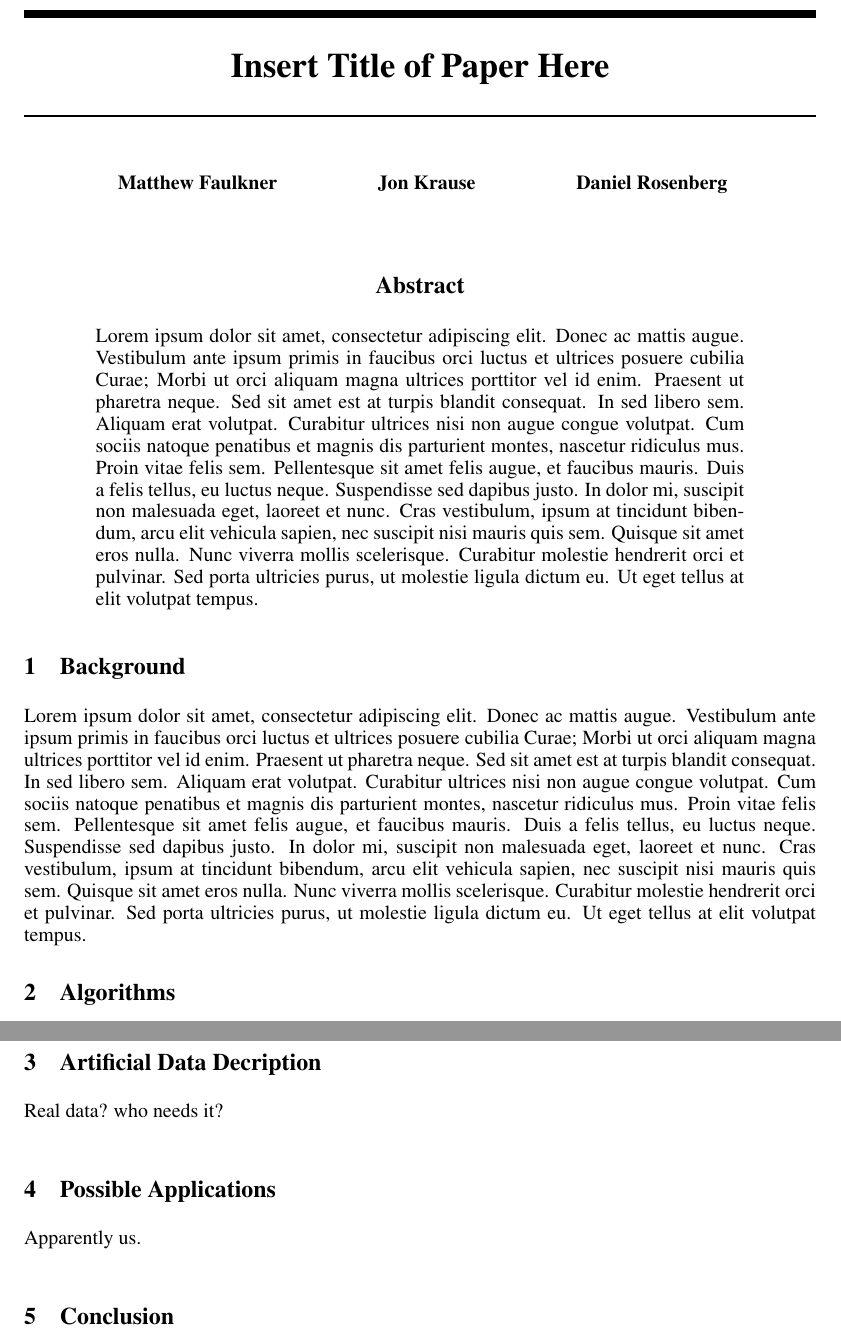
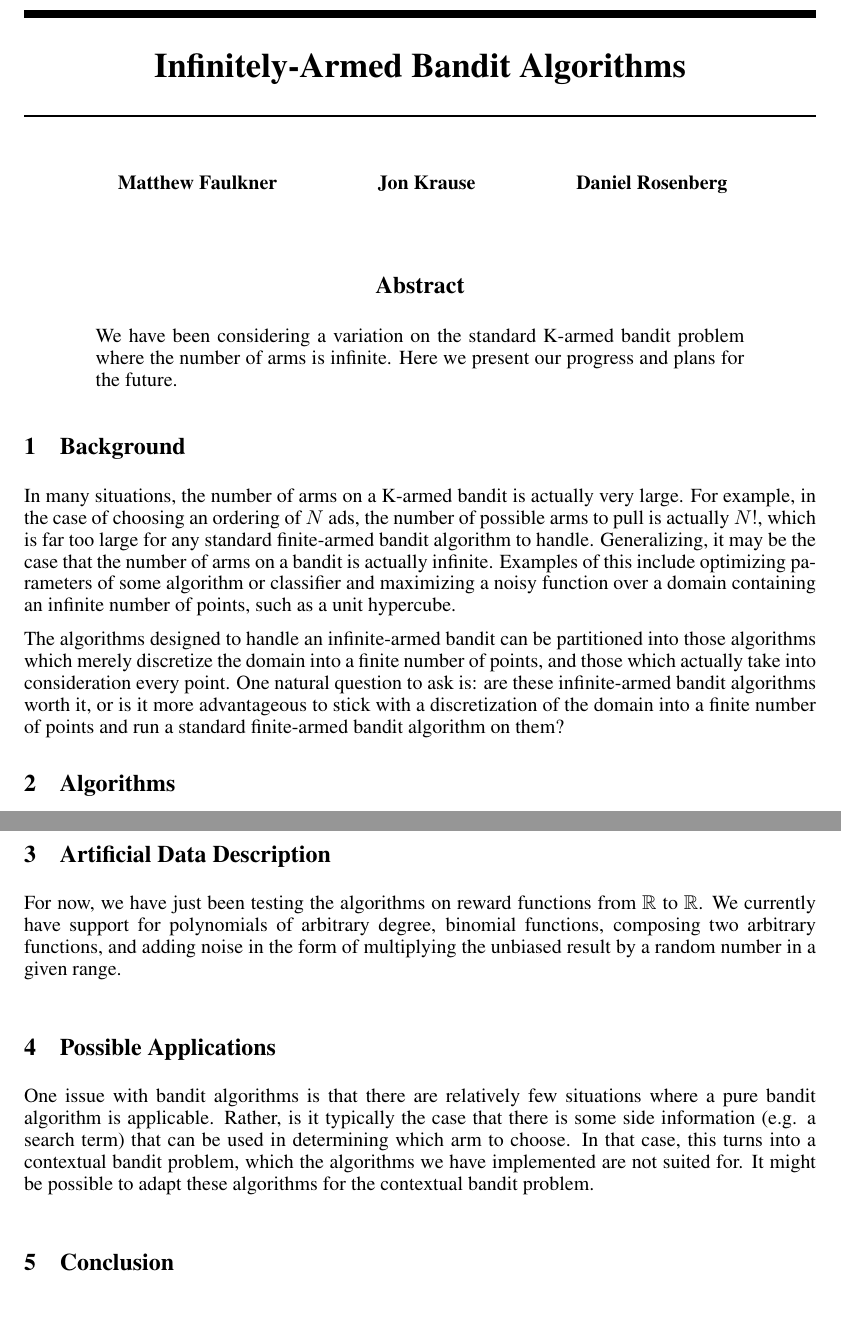
Before and after one commit to laurel2935/bandits, a LaTeX paper (Paper/milestone_report.tex): two parts of pages 1 and 3 of 3, joined at a grey line, cut at the place of the change, the shorter picture padded with empty space. Compiled offline with pdfLaTeX.

Commit message:
Added a super-short abstract and some background.

```diff
--- a/Paper/milestone_report.tex
+++ b/Paper/milestone_report.tex
@@ -5,7 +5,7 @@
 
 \usepackage{amssymb}
 
-\title{Insert Title of Paper Here}
+\title{Infinitely-Armed Bandit Algorithms}
 
 
 \author{
@@ -36,11 +36,29 @@ Daniel Rosenberg \\
 \maketitle
 
 \begin{abstract}
-Lorem ipsum dolor sit amet, consectetur adipiscing elit. Donec ac mattis augue. Vestibulum ante ipsum primis in faucibus orci luctus et ultrices posuere cubilia Curae; Morbi ut orci aliquam magna ultrices porttitor vel id enim. Praesent ut pharetra neque. Sed sit amet est at turpis blandit consequat. In sed libero sem. Aliquam erat volutpat. Curabitur ultrices nisi non augue congue volutpat. Cum sociis natoque penatibus et magnis dis parturient montes, nascetur ridiculus mus. Proin vitae felis sem. Pellentesque sit amet felis augue, et faucibus mauris. Duis a felis tellus, eu luctus neque. Suspendisse sed dapibus justo. In dolor mi, suscipit non malesuada eget, laoreet et nunc. Cras vestibulum, ipsum at tincidunt bibendum, arcu elit vehicula sapien, nec suscipit nisi mauris quis sem. Quisque sit amet eros nulla. Nunc viverra mollis scelerisque. Curabitur molestie hendrerit orci et pulvinar. Sed porta ultricies purus, ut molestie ligula dictum eu. Ut eget tellus at elit volutpat tempus.
+We have been considering a variation on the standard K-armed bandit
+problem where the number of arms is infinite.  Here we present
+our progress and plans for the future.
 \end{abstract}
 
 \section{Background}
-Lorem ipsum dolor sit amet, consectetur adipiscing elit. Donec ac mattis augue. Vestibulum ante ipsum primis in faucibus orci luctus et ultrices posuere cubilia Curae; Morbi ut orci aliquam magna ultrices porttitor vel id enim. Praesent ut pharetra neque. Sed sit amet est at turpis blandit consequat. In sed libero sem. Aliquam erat volutpat. Curabitur ultrices nisi non augue congue volutpat. Cum sociis natoque penatibus et magnis dis parturient montes, nascetur ridiculus mus. Proin vitae felis sem. Pellentesque sit amet felis augue, et faucibus mauris. Duis a felis tellus, eu luctus neque. Suspendisse sed dapibus justo. In dolor mi, suscipit non malesuada eget, laoreet et nunc. Cras vestibulum, ipsum at tincidunt bibendum, arcu elit vehicula sapien, nec suscipit nisi mauris quis sem. Quisque sit amet eros nulla. Nunc viverra mollis scelerisque. Curabitur molestie hendrerit orci et pulvinar. Sed porta ultricies purus, ut molestie ligula dictum eu. Ut eget tellus at elit volutpat tempus.
+In many situations, the number of arms on a K-armed bandit is actually
+very large.  For example, in the case of choosing an ordering of $N$ ads,
+the number of possible arms to pull is actually $N!$, which is far too
+large for any standard finite-armed bandit algorithm to handle.
+Generalizing, it may be the case that the number of arms on a bandit is
+actually infinite.  Examples of this include optimizing parameters of
+some algorithm or classifier and maximizing a noisy function over a domain
+containing an infinite number of points, such as a unit hypercube.
+
+The algorithms designed to handle an infinite-armed bandit can be
+partitioned into those algorithms which merely discretize the domain
+into a finite number of points, and those which actually take into
+consideration every point.  One natural question to ask is: are these
+infinite-armed bandit algorithms worth it, or is it more advantageous
+to stick with a discretization of the domain into a finite number of
+points and run a standard finite-armed bandit algorithm on them?
+
 
 \section{Algorithms}
 \subsection{Discretization Algorithms}
@@ -95,11 +116,21 @@ A point of concern to us with this algorithm is that it does not seem to remembe
 \subsection{Hierarchical Optimistic Optimization}
 Some very informative text
 
-\section{Artificial Data Decription}
-Real data? who needs it?
+\section{Artificial Data Description}
+For now, we have just been testing the algorithms on reward functions from
+$\mathbb{R}$ to $\mathbb{R}$.  We currently have support for polynomials
+of arbitrary degree, binomial functions, composing two arbitrary functions,
+and adding noise in the form of multiplying the unbiased result by a random
+number in a given range.
 \\
 \section{Possible Applications}
-Apparently us.
+One issue with bandit algorithms is that there are relatively few
+situations where a pure bandit algorithm is applicable.  Rather, is it
+typically the case that there is some side information (e.g. a search term)
+that can be used in determining which arm to choose.  In that case, this
+turns into a contextual bandit problem, which the algorithms we have
+implemented are not suited for.  It might be possible to adapt these
+algorithms for the contextual bandit problem.
 \\
 \section{Conclusion}
 In conclusion, we did some stuff, and will do more.
```
Also changed, not shown: Paper/milestone_report.pdf, Paper/milestone_report.tex (5 more changed lines).
